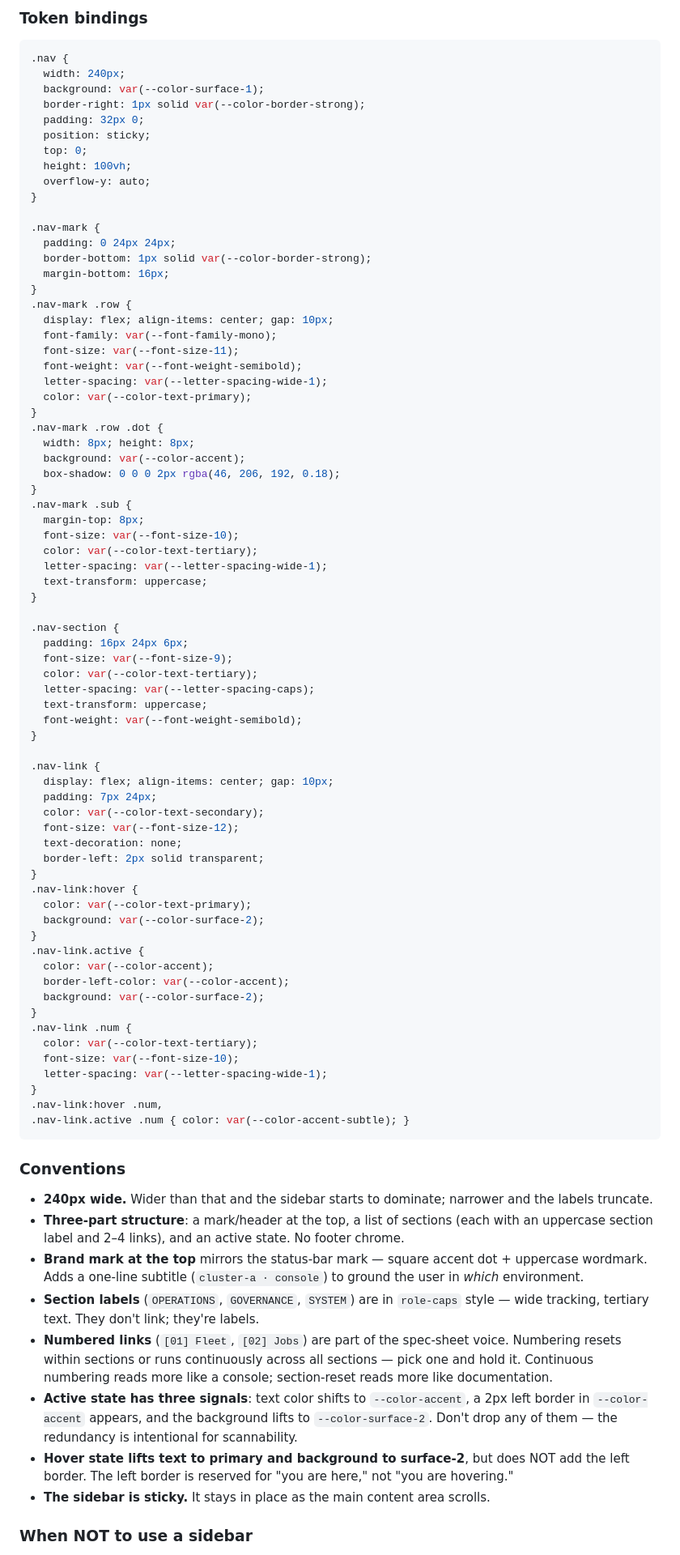
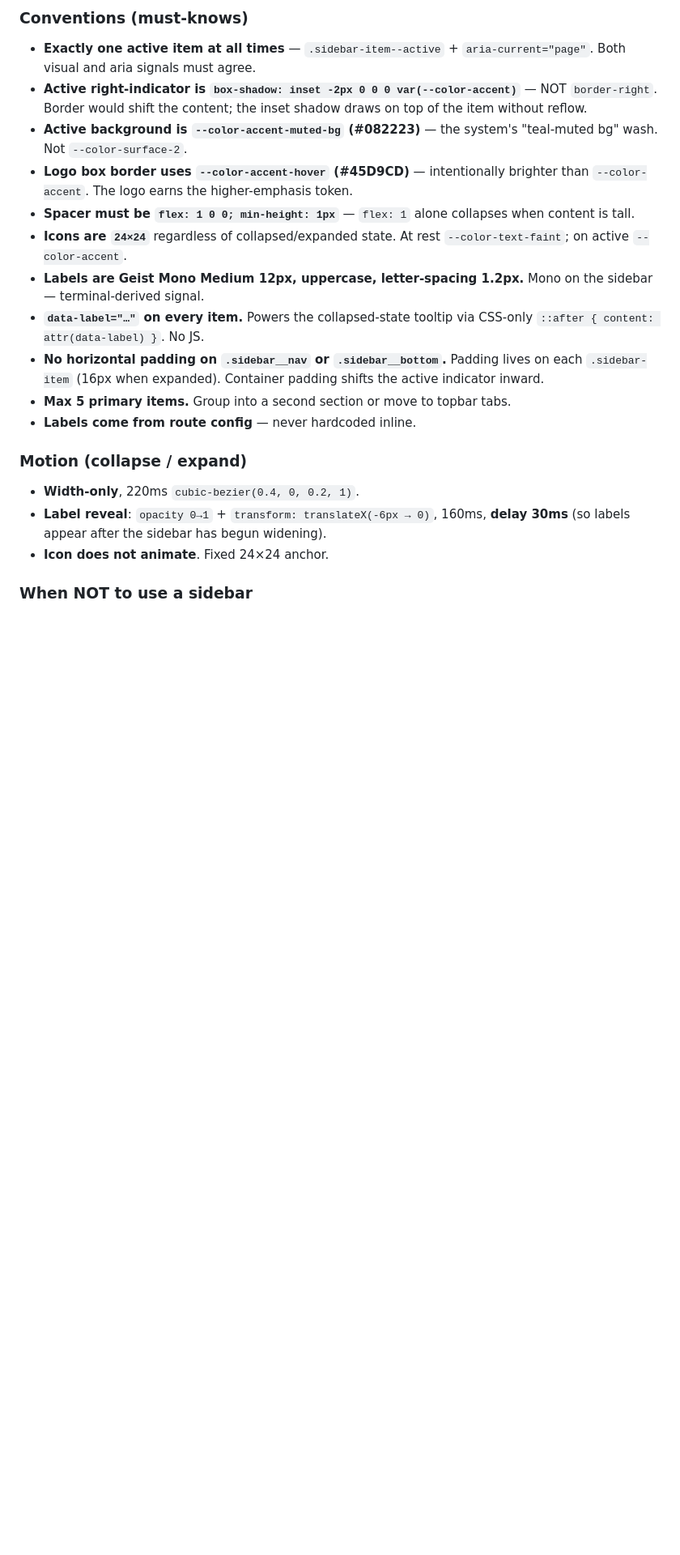
Before and after one commit to charles-dm/amalgamy-design-system, a Markdown page: components/navigation-SKILL.md, the part around one of its changes. Shown at 81% size. GitHub-like rendering; blank space fills up the shorter version.

````diff
--- a/components/navigation-SKILL.md
+++ b/components/navigation-SKILL.md
@@ -194,90 +235,24 @@ The full-app-shell pattern. Used when the prototype has 5+ destinations that nee
 ```
 
-### Token bindings
+### Conventions (must-knows)
 
-```css
-.nav {
-  width: 240px;
-  background: var(--color-surface-1);
-  border-right: 1px solid var(--color-border-strong);
-  padding: 32px 0;
-  position: sticky;
-  top: 0;
-  height: 100vh;
-  overflow-y: auto;
-}
+- **Exactly one active item at all times** — `.sidebar-item--active` + `aria-current="page"`. Both visual and aria signals must agree.
+- **Active right-indicator is `box-shadow: inset -2px 0 0 0 var(--color-accent)`** — NOT `border-right`. Border would shift the content; the inset shadow draws on top of the item without reflow.
+- **Active background is `--color-accent-muted-bg` (#082223)** — the system's "teal-muted bg" wash. Not `--color-surface-2`.
+- **Logo box border uses `--color-accent-hover` (#45D9CD)** — intentionally brighter than `--color-accent`. The logo earns the higher-emphasis token.
+- **Spacer must be `flex: 1 0 0; min-height: 1px`** — `flex: 1` alone collapses when content is tall.
+- **Icons are `24×24`** regardless of collapsed/expanded state. At rest `--color-text-faint`; on active `--color-accent`.
+- **Labels are Geist Mono Medium 12px, uppercase, letter-spacing 1.2px.** Mono on the sidebar — terminal-derived signal.
+- **`data-label="…"` on every item.** Powers the collapsed-state tooltip via CSS-only `::after { content: attr(data-label) }`. No JS.
+- **No horizontal padding on `.sidebar__nav` or `.sidebar__bottom`.** Padding lives on each `.sidebar-item` (16px when expanded). Container padding shifts the active indicator inward.
+- **Max 5 primary items.** Group into a second section or move to topbar tabs.
+- **Labels come from route config** — never hardcoded inline.
 
-.nav-mark {
-  padding: 0 24px 24px;
-  border-bottom: 1px solid var(--color-border-strong);
-  margin-bottom: 16px;
-}
-.nav-mark .row {
-  display: flex; align-items: center; gap: 10px;
-  font-family: var(--font-family-mono);
-  font-size: var(--font-size-11);
-  font-weight: var(--font-weight-semibold);
-  letter-spacing: var(--letter-spacing-wide-1);
-  color: var(--color-text-primary);
-}
-.nav-mark .row .dot {
-  width: 8px; height: 8px;
-  background: var(--color-accent);
-  box-shadow: 0 0 0 2px rgba(46, 206, 192, 0.18);
-}
-.nav-mark .sub {
-  margin-top: 8px;
-  font-size: var(--font-size-10);
-  color: var(--color-text-tertiary);
-  letter-spacing: var(--letter-spacing-wide-1);
-  text-transform: uppercase;
-}
+### Motion (collapse / expand)
 
-.nav-section {
-  padding: 16px 24px 6px;
-  font-size: var(--font-size-9);
-  color: var(--color-text-tertiary);
-  letter-spacing: var(--letter-spacing-caps);
-  text-transform: uppercase;
-  font-weight: var(--font-weight-semibold);
-}
-
-.nav-link {
-  display: flex; align-items: center; gap: 10px;
-  padding: 7px 24px;
-  color: var(--color-text-secondary);
-  font-size: var(--font-size-12);
-  text-decoration: none;
-  border-left: 2px solid transparent;
-}
-.nav-link:hover {
-  color: var(--color-text-primary);
-  background: var(--color-surface-2);
-}
-.nav-link.active {
-  color: var(--color-accent);
-  border-left-color: var(--color-accent);
-  background: var(--color-surface-2);
-}
-.nav-link .num {
-  color: var(--color-text-tertiary);
-  font-size: var(--font-size-10);
-  letter-spacing: var(--letter-spacing-wide-1);
-}
-.nav-link:hover .num,
-.nav-link.active .num { color: var(--color-accent-subtle); }
-```
-
-### Conventions
-
-- **240px wide.** Wider than that and the sidebar starts to dominate; narrower and the labels truncate.
-- **Three-part structure**: a mark/header at the top, a list of sections (each with an uppercase section label and 2–4 links), and an active state. No footer chrome.
-- **Brand mark at the top** mirrors the status-bar mark — square accent dot + uppercase wordmark. Adds a one-line subtitle (`cluster-a · console`) to ground the user in *which* environment.
-- **Section labels** (`OPERATIONS`, `GOVERNANCE`, `SYSTEM`) are in `role-caps` style — wide tracking, tertiary text. They don't link; they're labels.
-- **Numbered links** (`[01] Fleet`, `[02] Jobs`) are part of the spec-sheet voice. Numbering resets within sections or runs continuously across all sections — pick one and hold it. Continuous numbering reads more like a console; section-reset reads more like documentation.
-- **Active state has three signals**: text color shifts to `--color-accent`, a 2px left border in `--color-accent` appears, and the background lifts to `--color-surface-2`. Don't drop any of them — the redundancy is intentional for scannability.
-- **Hover state lifts text to primary and background to surface-2**, but does NOT add the left border. The left border is reserved for "you are here," not "you are hovering."
-- **The sidebar is sticky.** It stays in place as the main content area scrolls.
+- **Width-only**, 220ms `cubic-bezier(0.4, 0, 0.2, 1)`.
+- **Label reveal**: `opacity 0→1` + `transform: translateX(-6px → 0)`, 160ms, **delay 30ms** (so labels appear after the sidebar has begun widening).
+- **Icon does not animate**. Fixed 24×24 anchor.
 
 ### When NOT to use a sidebar
 
````
Also changed, not shown: other parts of components/navigation-SKILL.md (+84 -26 lines).
